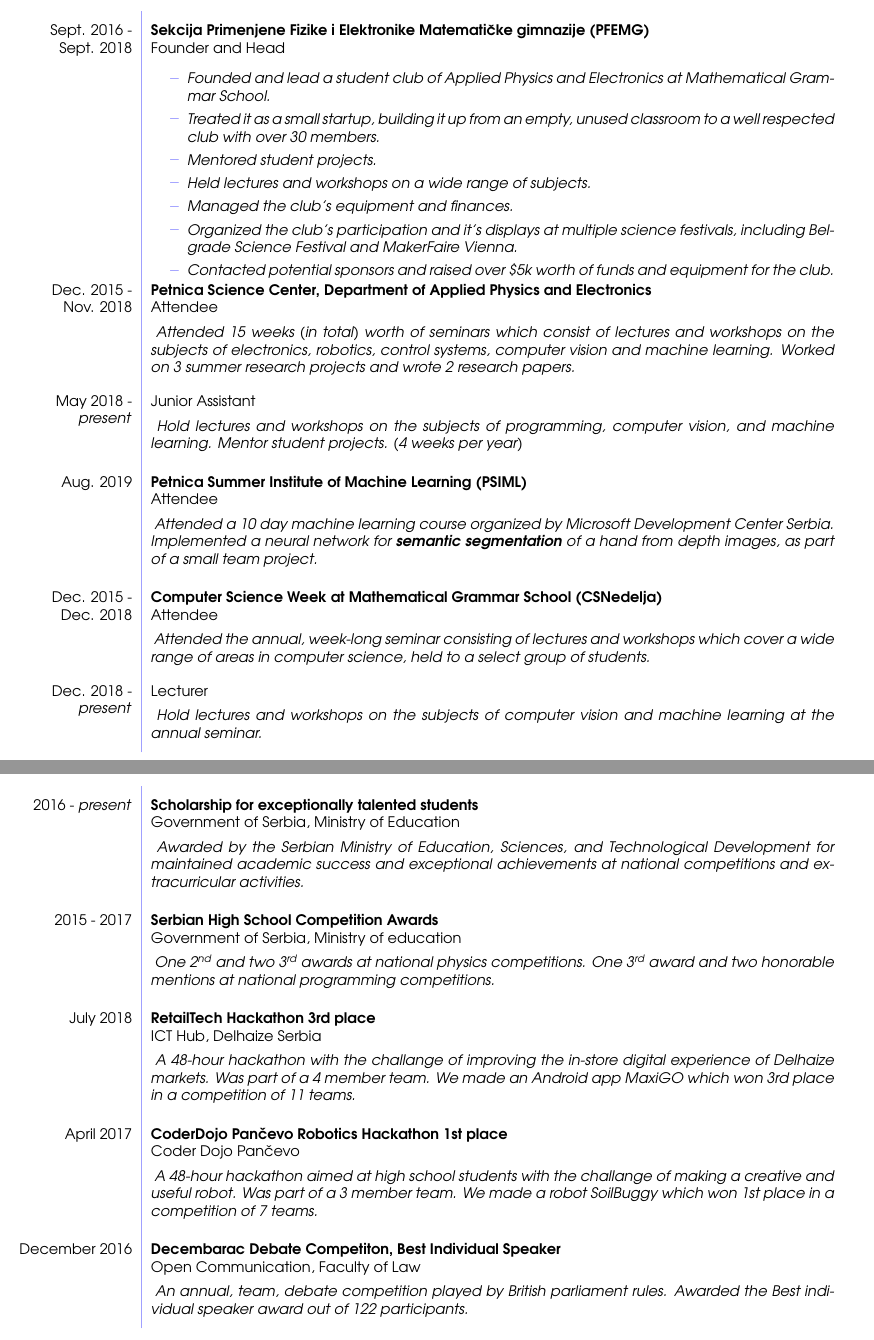
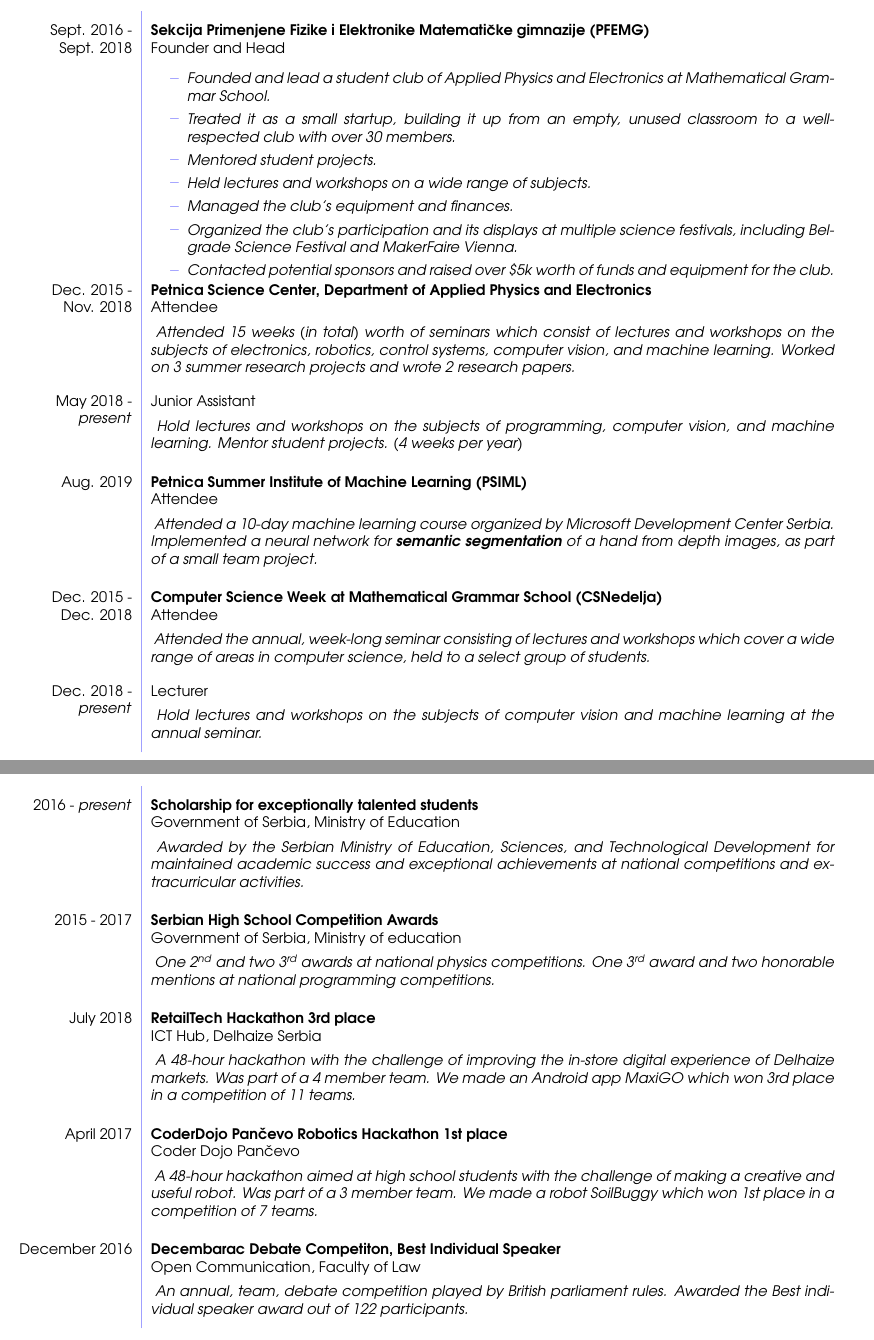
Before and after one commit to MihailoGrbic/curriculum_vitae, a LaTeX document (main.tex): two parts of pages 2 and 3 of 3, joined at a grey line, cut so that both start at the same text. Compiled offline with pdfLaTeX.

Commit message:
Fixed minor grammatical errors

```diff
--- a/main.tex
+++ b/main.tex
@@ -209,11 +209,11 @@
     				    \vspace{-16pt}
     				    \begin{cvitemize} \itemsep0em
     				        \item Founded and lead a student club of Applied Physics and Electronics at Mathematical Grammar School.
-    				        \item Treated it as a small startup, building it up from an empty, unused classroom to a well respected club with over 30 members.
+    				        \item Treated it as a small startup, building it up from an empty, unused classroom to a well-respected club with over 30 members.
     					    \item Mentored student projects.
                             \item Held lectures and workshops on a wide range of subjects.
                             \item Managed the club's equipment and finances.
-                            \item Organized the club's participation and it's displays at multiple science festivals, including Belgrade Science Festival and MakerFaire Vienna.
+                            \item Organized the club's participation and its displays at multiple science festivals, including Belgrade Science Festival and MakerFaire Vienna.
                             \item Contacted potential sponsors and raised over \$5k worth of funds and equipment for the club.
     				    \end{cvitemize}
                     }
@@ -223,7 +223,7 @@
     				{Petnica Science Center, Department of Applied Physics and Electronics}
     				{Attendee}
     				{
-    				    Attended 15 weeks (in total) worth of seminars which consist of lectures and workshops on the subjects of electronics, robotics, control systems, computer vision and machine learning. Worked on 3 summer research projects and wrote 2 research papers.
+    				    Attended 15 weeks (in total) worth of seminars which consist of lectures and workshops on the subjects of electronics, robotics, control systems, computer vision, and machine learning. Worked on 3 summer research projects and wrote 2 research papers.
     				}
             \\
     		\vspace{-3pt}May 2018 - \textit{present} &
@@ -238,7 +238,7 @@
     				{Petnica Summer Institute of Machine Learning (PSIML)}
     				{Attendee}
     				{
-    				    Attended a 10 day machine learning course organized by Microsoft Development Center Serbia. Implemented a neural network for \textbf{semantic segmentation} of a hand from depth images, as part of a small team project.
+    				    Attended a 10-day machine learning course organized by Microsoft Development Center Serbia. Implemented a neural network for \textbf{semantic segmentation} of a hand from depth images, as part of a small team project.
                     }
             \\
             Dec. 2015 - Dec. 2018 &
@@ -285,7 +285,7 @@
      	            {RetailTech Hackathon 3rd place}
      	            {ICT Hub, Delhaize Serbia}
      	            {
-    					A 48-hour hackathon with the challange of improving the in-store digital experience of Delhaize markets.  Was part of a 4 member team. We made an Android app MaxiGO which won 3rd place in a competition of 11 teams.
+    					A 48-hour hackathon with the challenge of improving the in-store digital experience of Delhaize markets.  Was part of a 4 member team. We made an Android app MaxiGO which won 3rd place in a competition of 11 teams.
     				}
     		\\
      		April 2017 &
@@ -293,7 +293,7 @@
      	            {CoderDojo Pan\v cevo Robotics Hackathon 1st place}
      	            {Coder Dojo Pan\v cevo}
      	            {
-     	                A 48-hour hackathon aimed at high school students with the challange of making a creative and useful robot.
+     	                A 48-hour hackathon aimed at high school students with the challenge of making a creative and useful robot.
     				    Was part of a 3 member team. We made a robot SoilBuggy which won 1st place in a competition of 7 teams.
     				}
     		\\
```
Also changed, not shown: Mihailo_Grbic_CV.pdf, main.tex (6 more changed lines).
